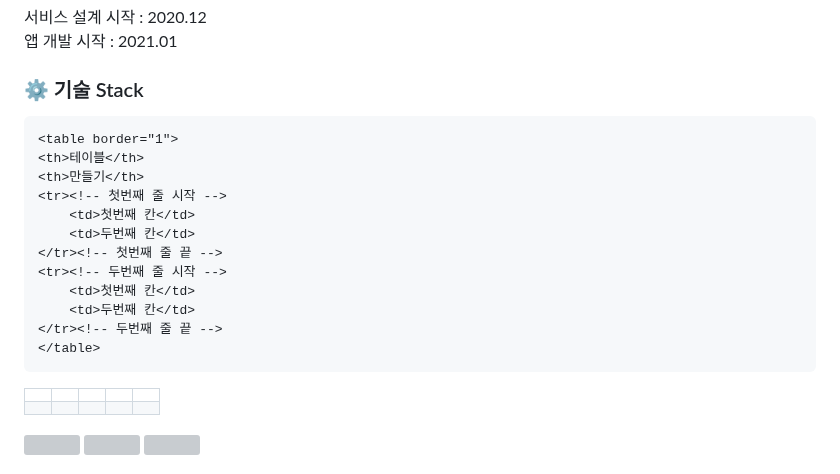
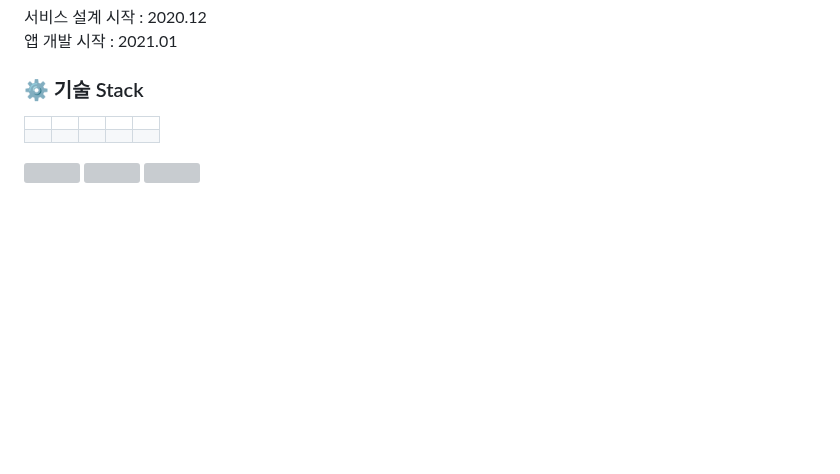
Before and after one commit to kimtaeoug/jakomo, a Markdown page: README.md, the part around the change. Rendered like a GitHub page; blank space fills up the shorter version; grey boxes are pictures that could not be loaded.

```diff
--- a/README.md
+++ b/README.md
@@ -12,18 +12,7 @@
 서비스 설계 시작 : 2020.12
 앱 개발 시작 : 2021.01
 ### ⚙️ 기술 Stack
-    <table border="1">
-	<th>테이블</th>
-	<th>만들기</th>
-	<tr><!-- 첫번째 줄 시작 -->
-	    <td>첫번째 칸</td>
-	    <td>두번째 칸</td>
-	</tr><!-- 첫번째 줄 끝 -->
-	<tr><!-- 두번째 줄 시작 -->
-	    <td>첫번째 칸</td>
-	    <td>두번째 칸</td>
-	</tr><!-- 두번째 줄 끝 -->
-    </table>
+
 <table border="1">
   <tr>
     <td></td>
```
